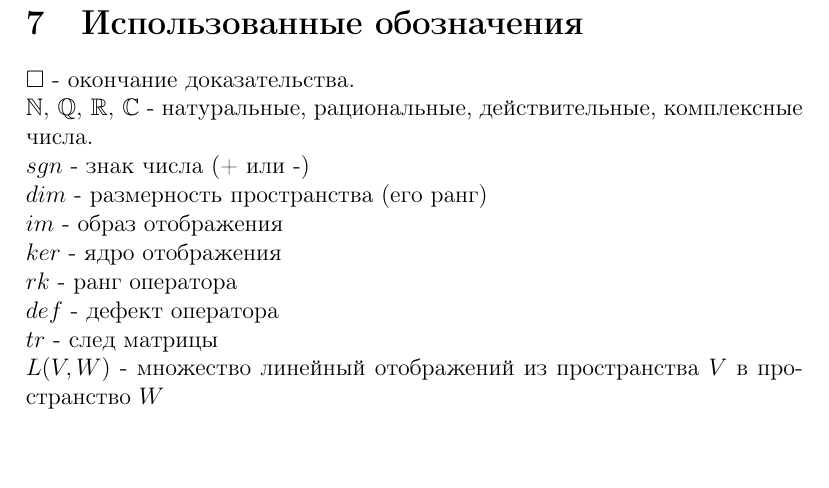
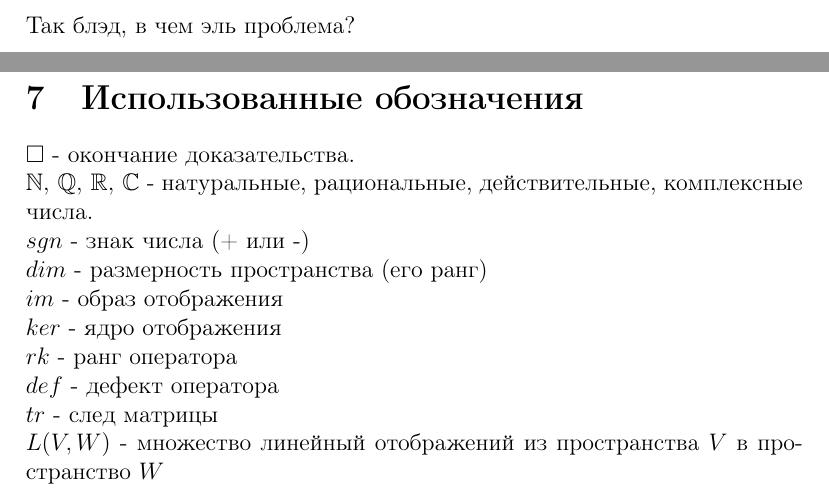
Before and after one commit to DarkL0gos/MTUCI_lectures, a LaTeX document (semester_2/algebra_dyomin/main.tex): part of page 58 of 58 before the commit and two parts of pages 58 and 59 of 59 after it, the two joined at a grey line, cut at the place of the change, the shorter picture padded with empty space. Compiled offline with pdfLaTeX.

Commit message:
Update main.tex

```diff
--- a/semester_2/algebra_dyomin/main.tex
+++ b/semester_2/algebra_dyomin/main.tex
@@ -31,7 +31,7 @@
 \newpage
 \input{algebra_lec1}
 \input{algebra_lec2}
-
+Так блэд, в чем эль проблема?
 \newpage
 \section{Использованные обозначения}
 $\square$ - окончание доказательства. \\
```
